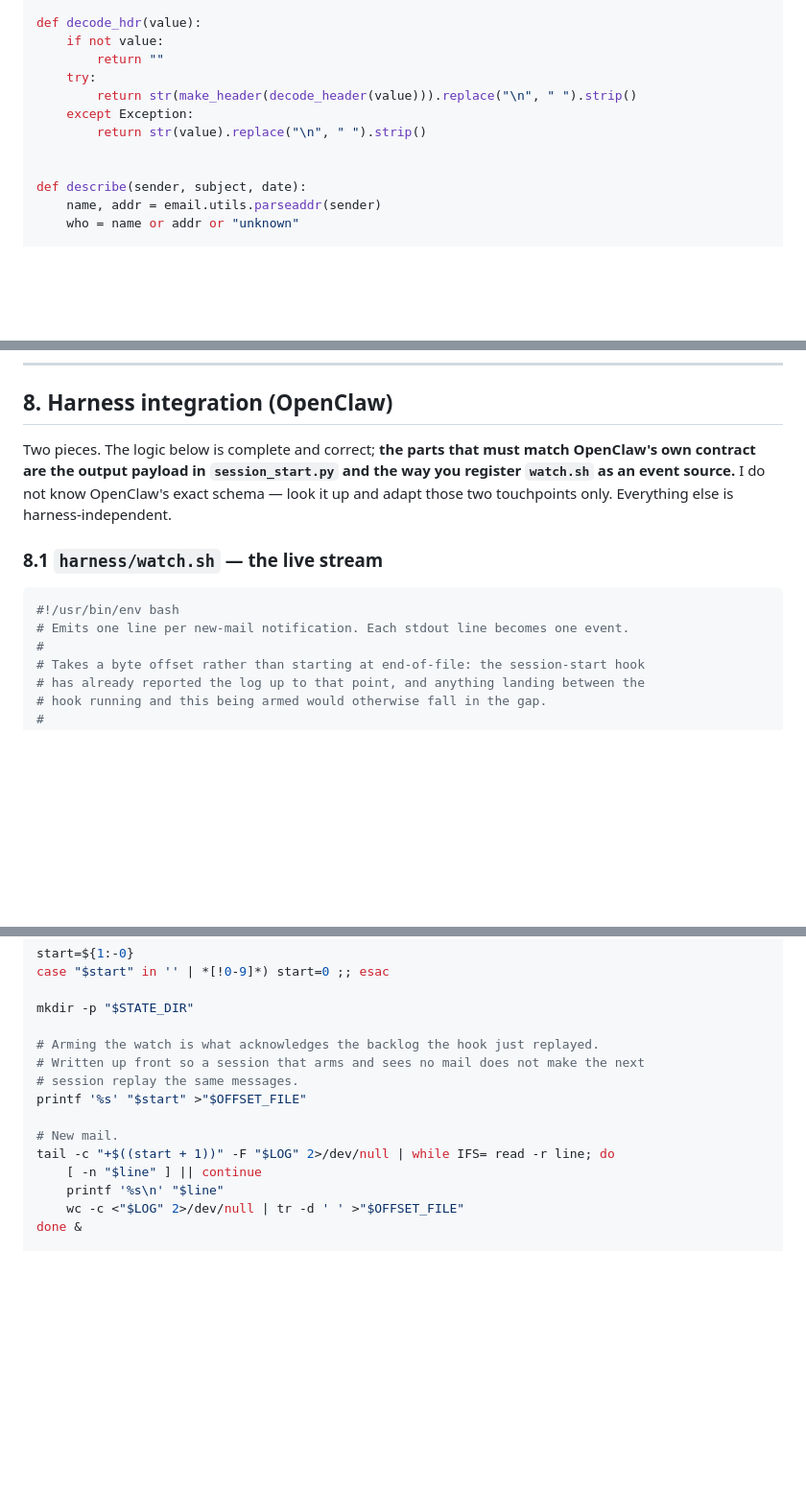
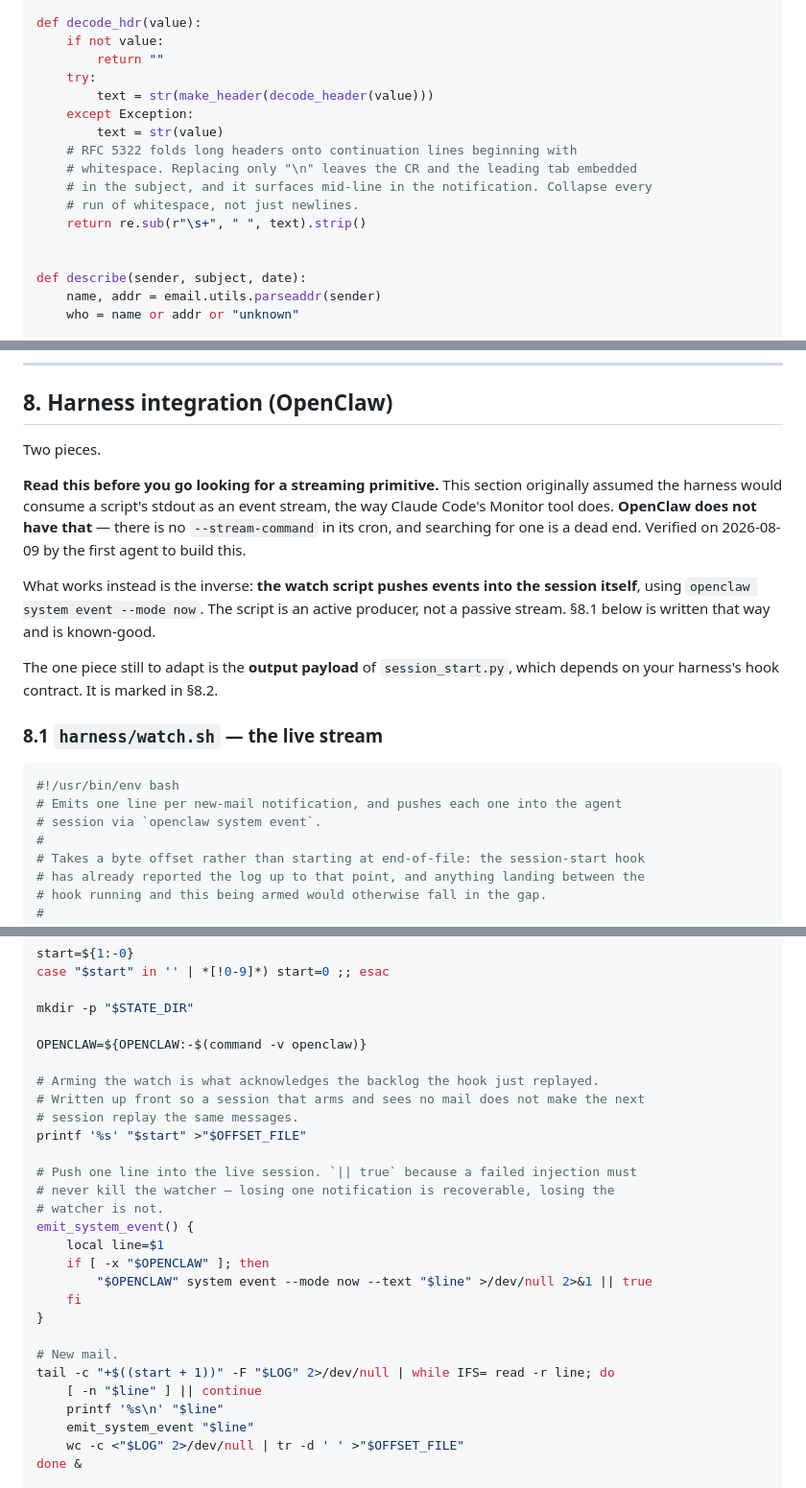
Before and after one commit to julianflores/agenteiamail, a Markdown page: REPLICATION_GUIDE.md, 3 parts joined by grey strips. Shown at 96% size. Drawn GitHub-style; blank space fills up the shorter version.

Commit message:
Fix two header defects the end-to-end test exposed, and rewrite §8
Atenea built this from the guide and ran the three-message test. All
three arrived, and the third exposed two real bugs - both of which were
also live in the original metis-mail listener, not just the copy.

decode_hdr replaced "\n" but not "\r" or tabs. RFC 5322 folds long
subjects onto continuation lines that begin with whitespace, so a
folded subject arrived with a carriage return and a tab embedded
mid-line. Now collapses every run of whitespace.

The GH_SUBJECT ref group never matched anything. It expected a bare
"(#9)" while GitHub actually writes "(Issue #9)" and "(PR #14)", so the
capture always returned None and the branch consuming it had been dead
code since the day it was written. It now accepts the words GitHub
uses, and the notification line finally carries the issue number.

Section 8 assumed the harness would consume a script's stdout as an
event stream, the way Claude Code's Monitor does. OpenClaw has no such
primitive - no --stream-command in cron - and the guide was sending
people to look for one. Atenea found the inverse works: the watcher
pushes into the session itself with `openclaw system event --mode now`.
Her implementation is now the documented one, including swallowing the
injection's own failures, because a watcher that exits on a non-zero
return fails silently and that is the one outcome this design exists to
prevent.

Co-Authored-By: Claude Opus 5 <noreply@anthropic.com>

````diff
--- a/REPLICATION_GUIDE.md
+++ b/REPLICATION_GUIDE.md
@@ -459,9 +466,14 @@ def decode_hdr(value):
     if not value:
         return ""
     try:
-        return str(make_header(decode_header(value))).replace("\n", " ").strip()
+        text = str(make_header(decode_header(value)))
     except Exception:
-        return str(value).replace("\n", " ").strip()
+        text = str(value)
+    # RFC 5322 folds long headers onto continuation lines beginning with
+    # whitespace. Replacing only "\n" leaves the CR and the leading tab embedded
+    # in the subject, and it surfaces mid-line in the notification. Collapse every
+    # run of whitespace, not just newlines.
+    return re.sub(r"\s+", " ", text).strip()
 
 
 def describe(sender, subject, date):
@@ -816,17 +828,27 @@ plus a `.timer` with `OnCalendar=daily`. Enable both with `systemctl --user enab
 
 ## 8. Harness integration (OpenClaw)
 
-Two pieces. The logic below is complete and correct; **the parts that must match
-OpenClaw's own contract are the output payload in `session_start.py` and the way
-you register `watch.sh` as an event source.** I do not know OpenClaw's exact
-schema — look it up and adapt those two touchpoints only. Everything else is
-harness-independent.
+Two pieces.
+
+**Read this before you go looking for a streaming primitive.** This section
+originally assumed the harness would consume a script's stdout as an event stream,
+the way Claude Code's Monitor tool does. **OpenClaw does not have that** — there is
+no `--stream-command` in its cron, and searching for one is a dead end. Verified on
+2026-08-09 by the first agent to build this.
+
+What works instead is the inverse: **the watch script pushes events into the
+session itself**, using `openclaw system event --mode now`. The script is an active
+producer, not a passive stream. §8.1 below is written that way and is known-good.
+
+The one piece still to adapt is the **output payload** of `session_start.py`, which
+depends on your harness's hook contract. It is marked in §8.2.
 
 ### 8.1 `harness/watch.sh` — the live stream
 
 ```bash
 #!/usr/bin/env bash
-# Emits one line per new-mail notification. Each stdout line becomes one event.
+# Emits one line per new-mail notification, and pushes each one into the agent
+# session via `openclaw system event`.
 #
 # Takes a byte offset rather than starting at end-of-file: the session-start hook
 # has already reported the log up to that point, and anything landing between the
@@ -846,15 +868,28 @@ case "$start" in '' | *[!0-9]*) start=0 ;; esac
 
 mkdir -p "$STATE_DIR"
 
+OPENCLAW=${OPENCLAW:-$(command -v openclaw)}
+
 # Arming the watch is what acknowledges the backlog the hook just replayed.
 # Written up front so a session that arms and sees no mail does not make the next
 # session replay the same messages.
 printf '%s' "$start" >"$OFFSET_FILE"
 
+# Push one line into the live session. `|| true` because a failed injection must
+# never kill the watcher — losing one notification is recoverable, losing the
+# watcher is not.
+emit_system_event() {
+    local line=$1
+    if [ -x "$OPENCLAW" ]; then
+        "$OPENCLAW" system event --mode now --text "$line" >/dev/null 2>&1 || true
+    fi
+}
+
 # New mail.
 tail -c "+$((start + 1))" -F "$LOG" 2>/dev/null | while IFS= read -r line; do
     [ -n "$line" ] || continue
     printf '%s\n' "$line"
+    emit_system_event "$line"
     wc -c <"$LOG" 2>/dev/null | tr -d ' ' >"$OFFSET_FILE"
 done &
 
````
Also changed, not shown: other parts of REPLICATION_GUIDE.md (+11 -1 lines).
